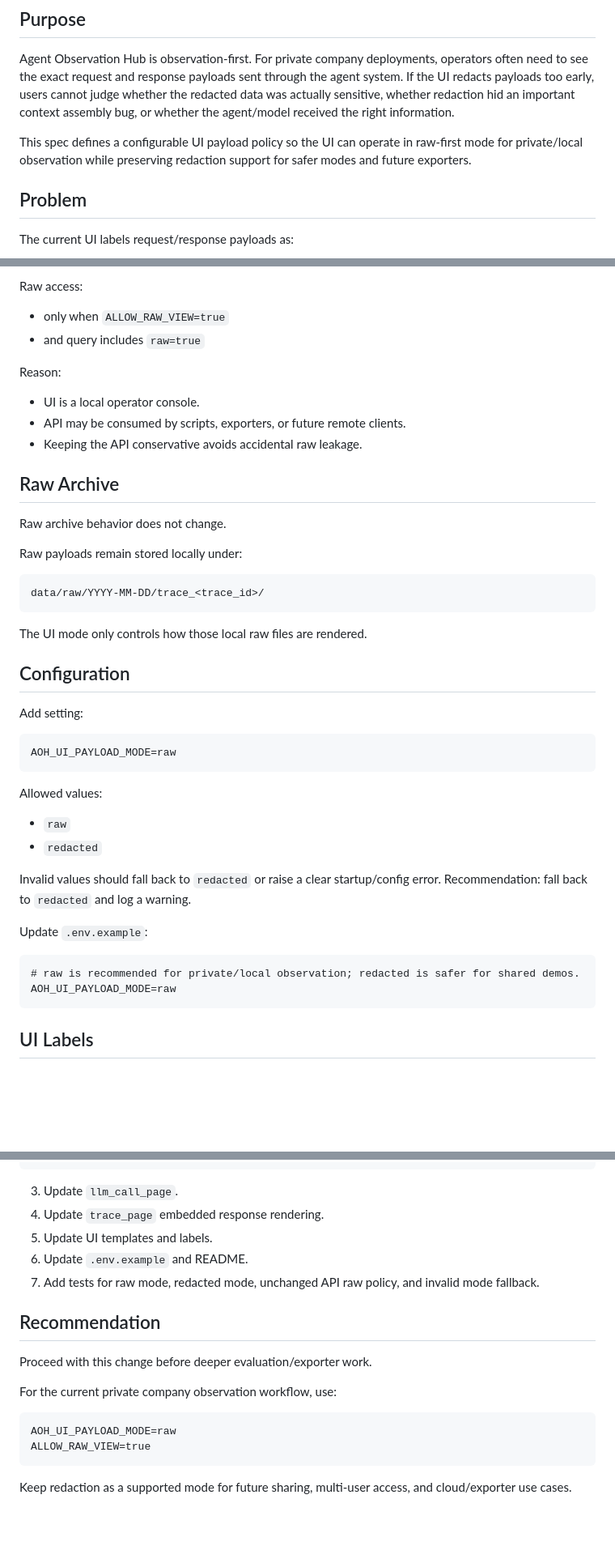
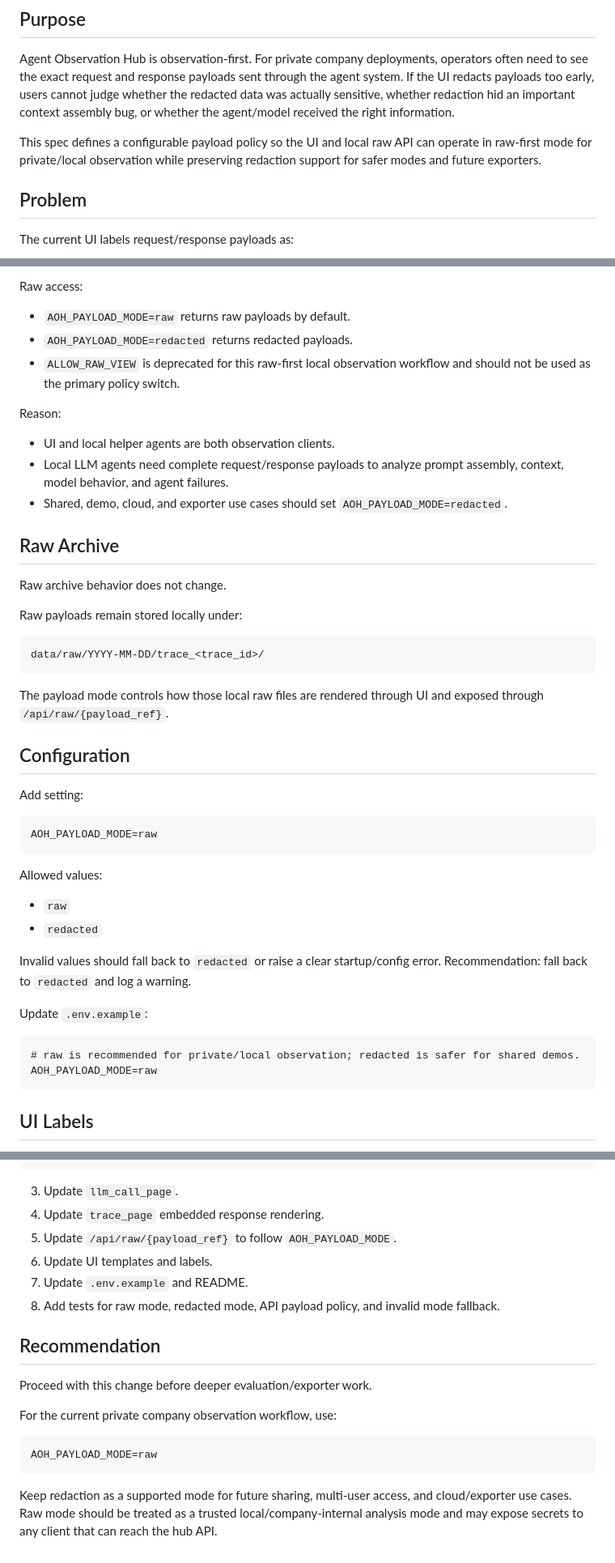
Before and after one commit to istale/agent-observation-hub, a Markdown page: docs/ui_payload_policy_spec.md, 3 parts joined by grey strips. Shown at 81% size. GitHub-like rendering; blank space fills up the shorter version.

````diff
--- a/docs/ui_payload_policy_spec.md
+++ b/docs/ui_payload_policy_spec.md
@@ -4,7 +4,7 @@
 
 Agent Observation Hub is observation-first. For private company deployments, operators often need to see the exact request and response payloads sent through the agent system. If the UI redacts payloads too early, users cannot judge whether the redacted data was actually sensitive, whether redaction hid an important context assembly bug, or whether the agent/model received the right information.
 
-This spec defines a configurable UI payload policy so the UI can operate in raw-first mode for private/local observation while preserving redaction support for safer modes and future exporters.
+This spec defines a configurable payload policy so the UI and local raw API can operate in raw-first mode for private/local observation while preserving redaction support for safer modes and future exporters.
 
 ## Problem
 
@@ -105,14 +116,15 @@ Default:
 
 Raw access:
 
-- only when `ALLOW_RAW_VIEW=true`
-- and query includes `raw=true`
+- `AOH_PAYLOAD_MODE=raw` returns raw payloads by default.
+- `AOH_PAYLOAD_MODE=redacted` returns redacted payloads.
+- `ALLOW_RAW_VIEW` is deprecated for this raw-first local observation workflow and should not be used as the primary policy switch.
 
 Reason:
 
-- UI is a local operator console.
-- API may be consumed by scripts, exporters, or future remote clients.
-- Keeping the API conservative avoids accidental raw leakage.
+- UI and local helper agents are both observation clients.
+- Local LLM agents need complete request/response payloads to analyze prompt assembly, context, model behavior, and agent failures.
+- Shared, demo, cloud, and exporter use cases should set `AOH_PAYLOAD_MODE=redacted`.
 
 ## Raw Archive
 
@@ -124,14 +136,14 @@ Raw payloads remain stored locally under:
 data/raw/YYYY-MM-DD/trace_<trace_id>/
 ```
 
-The UI mode only controls how those local raw files are rendered.
+The payload mode controls how those local raw files are rendered through UI and exposed through `/api/raw/{payload_ref}`.
 
 ## Configuration
 
 Add setting:
 
 ```text
-AOH_UI_PAYLOAD_MODE=raw
+AOH_PAYLOAD_MODE=raw
 ```
 
 Allowed values:
@@ -145,7 +157,7 @@ Update `.env.example`:
 
 ```text
 # raw is recommended for private/local observation; redacted is safer for shared demos.
-AOH_UI_PAYLOAD_MODE=raw
+AOH_PAYLOAD_MODE=raw
 ```
 
 ## UI Labels
@@ -276,9 +301,10 @@ load_ui_payload(payload_ref) -> raw or redacted payload based on settings
 
 3. Update `llm_call_page`.
 4. Update `trace_page` embedded response rendering.
-5. Update UI templates and labels.
-6. Update `.env.example` and README.
-7. Add tests for raw mode, redacted mode, unchanged API raw policy, and invalid mode fallback.
+5. Update `/api/raw/{payload_ref}` to follow `AOH_PAYLOAD_MODE`.
+6. Update UI templates and labels.
+7. Update `.env.example` and README.
+8. Add tests for raw mode, redacted mode, API payload policy, and invalid mode fallback.
 
 ## Recommendation
 
@@ -287,8 +313,7 @@ Proceed with this change before deeper evaluation/exporter work.
 For the current private company observation workflow, use:
 
 ```text
-AOH_UI_PAYLOAD_MODE=raw
-ALLOW_RAW_VIEW=true
+AOH_PAYLOAD_MODE=raw
 ```
 
-Keep redaction as a supported mode for future sharing, multi-user access, and cloud/exporter use cases.
+Keep redaction as a supported mode for future sharing, multi-user access, and cloud/exporter use cases. Raw mode should be treated as a trusted local/company-internal analysis mode and may expose secrets to any client that can reach the hub API.
````
Also changed, not shown: other parts of docs/ui_payload_policy_spec.md (+45 -21 lines), 1 other file.
